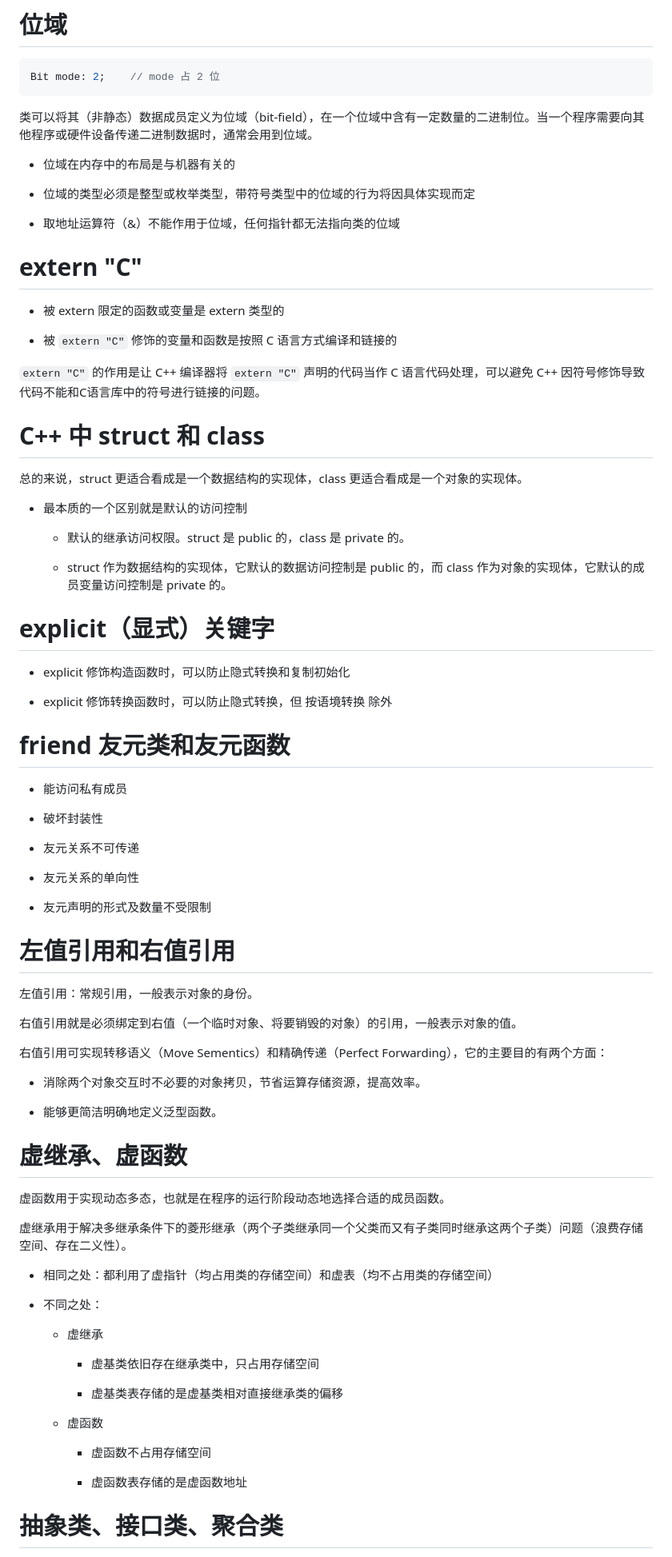
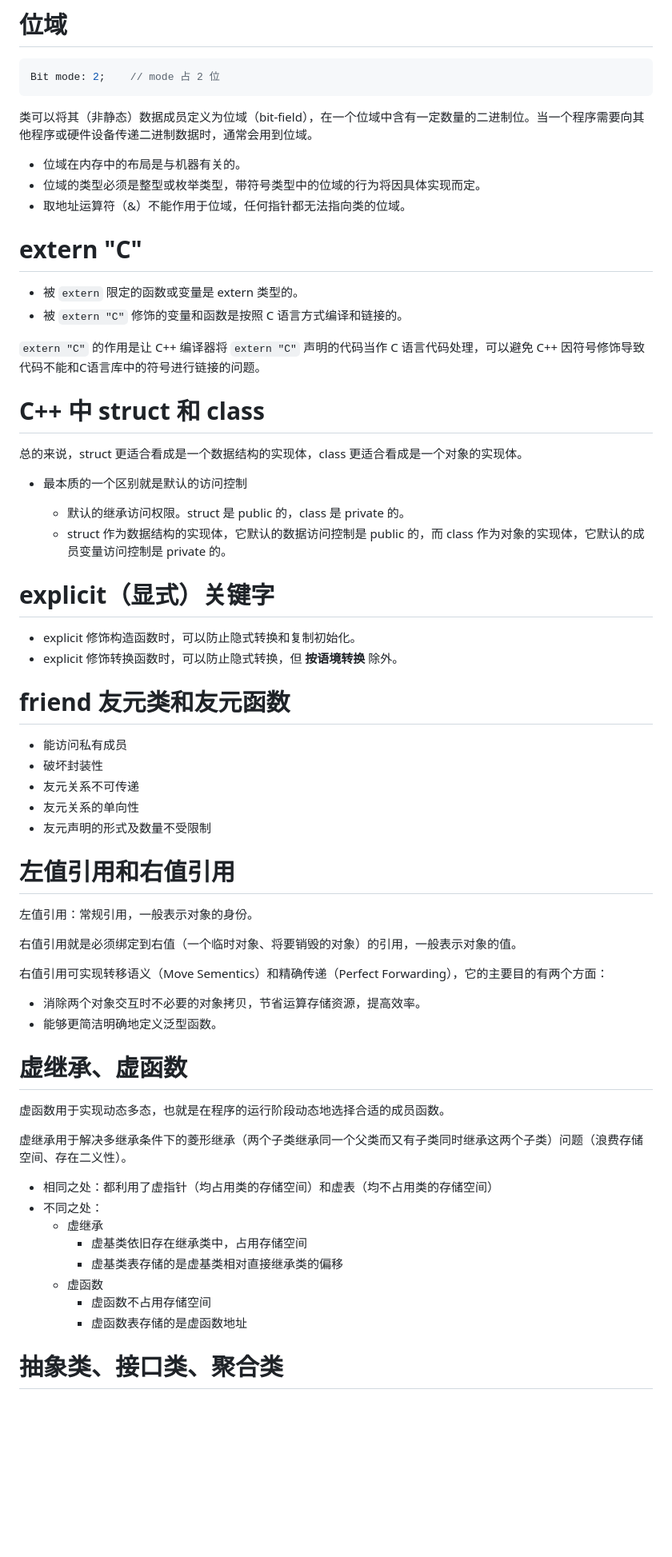
Before and after one commit to yeshunlong/Interview, a Markdown page: C++.md, the part around one of its changes. Shown at 80% size. Rendered like a GitHub page; blank space fills up the shorter version.

```diff
--- a/C++.md
+++ b/C++.md
@@ -116,17 +88,14 @@ Bit mode: 2;    // mode 占 2 位
 
 类可以将其（非静态）数据成员定义为位域（bit-field），在一个位域中含有一定数量的二进制位。当一个程序需要向其他程序或硬件设备传递二进制数据时，通常会用到位域。
 
-* 位域在内存中的布局是与机器有关的
-
-* 位域的类型必须是整型或枚举类型，带符号类型中的位域的行为将因具体实现而定
-
-* 取地址运算符（&）不能作用于位域，任何指针都无法指向类的位域
+* 位域在内存中的布局是与机器有关的。
+* 位域的类型必须是整型或枚举类型，带符号类型中的位域的行为将因具体实现而定。
+* 取地址运算符（&）不能作用于位域，任何指针都无法指向类的位域。
 
 # extern "C"
 
-* 被 extern 限定的函数或变量是 extern 类型的
-
-* 被 `extern "C"` 修饰的变量和函数是按照 C 语言方式编译和链接的
+* 被 `extern` 限定的函数或变量是 extern 类型的。
+* 被 `extern "C"` 修饰的变量和函数是按照 C 语言方式编译和链接的。
 
 `extern "C"` 的作用是让 C++ 编译器将 `extern "C"` 声明的代码当作 C 语言代码处理，可以避免 C++ 因符号修饰导致代码不能和C语言库中的符号进行链接的问题。
 
@@ -136,26 +105,20 @@ Bit mode: 2;    // mode 占 2 位
 
 * 最本质的一个区别就是默认的访问控制
 
-    * 默认的继承访问权限。struct 是 public 的，class 是 private 的。
-
-    * struct 作为数据结构的实现体，它默认的数据访问控制是 public 的，而 class 作为对象的实现体，它默认的成员变量访问控制是 private 的。
+  * 默认的继承访问权限。struct 是 public 的，class 是 private 的。
+  * struct 作为数据结构的实现体，它默认的数据访问控制是 public 的，而 class 作为对象的实现体，它默认的成员变量访问控制是 private 的。
 
 # explicit（显式）关键字
 
-* explicit 修饰构造函数时，可以防止隐式转换和复制初始化
-
-* explicit 修饰转换函数时，可以防止隐式转换，但 按语境转换 除外
+* explicit 修饰构造函数时，可以防止隐式转换和复制初始化。
+* explicit 修饰转换函数时，可以防止隐式转换，但 **按语境转换** 除外。
 
 # friend 友元类和友元函数
 
 * 能访问私有成员
-
 * 破坏封装性
-
 * 友元关系不可传递
-
 * 友元关系的单向性
-
 * 友元声明的形式及数量不受限制
 
 # 左值引用和右值引用
@@ -167,7 +130,6 @@ Bit mode: 2;    // mode 占 2 位
 右值引用可实现转移语义（Move Sementics）和精确传递（Perfect Forwarding），它的主要目的有两个方面：
 
 * 消除两个对象交互时不必要的对象拷贝，节省运算存储资源，提高效率。
-
 * 能够更简洁明确地定义泛型函数。
 
 # 虚继承、虚函数
@@ -177,19 +139,12 @@ Bit mode: 2;    // mode 占 2 位
 虚继承用于解决多继承条件下的菱形继承（两个子类继承同一个父类而又有子类同时继承这两个子类）问题（浪费存储空间、存在二义性）。
 
 * 相同之处：都利用了虚指针（均占用类的存储空间）和虚表（均不占用类的存储空间）
-
 * 不同之处：
-
   * 虚继承
-
-    * 虚基类依旧存在继承类中，只占用存储空间
-
+    * 虚基类依旧存在继承类中，占用存储空间
     * 虚基类表存储的是虚基类相对直接继承类的偏移
-
   * 虚函数
-
     * 虚函数不占用存储空间
-
     * 虚函数表存储的是虚函数地址
 
 # 抽象类、接口类、聚合类
```
Also changed, not shown: other parts of C++.md (+27 -80 lines).
